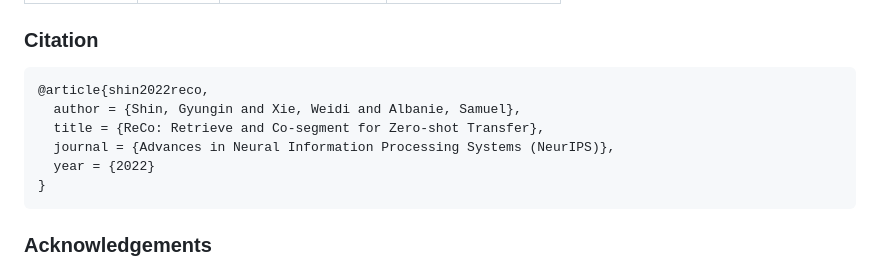
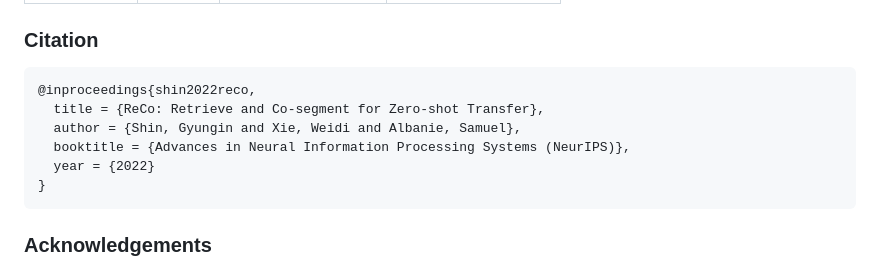
Before and after one commit to NoelShin/reco, a Markdown page: README.md, the part around one of its changes. Drawn GitHub-style.

````diff
--- a/README.md
+++ b/README.md
@@ -143,10 +143,10 @@ KITTI-STEP| 31.9 | 75.3 |[weights](https://www.robots.ox.ac.uk/~vgg/research/rec
 
 ### Citation
 ```
-@article{shin2022reco,
+@inproceedings{shin2022reco,
+  title = {ReCo: Retrieve and Co-segment for Zero-shot Transfer},
   author = {Shin, Gyungin and Xie, Weidi and Albanie, Samuel},
-  title = {ReCo: Retrieve and Co-segment for Zero-shot Transfer},
-  journal = {Advances in Neural Information Processing Systems (NeurIPS)},
+  booktitle = {Advances in Neural Information Processing Systems (NeurIPS)},
   year = {2022}
 }
 ```
````
Also changed, not shown: other parts of README.md (+1 -1 lines).
